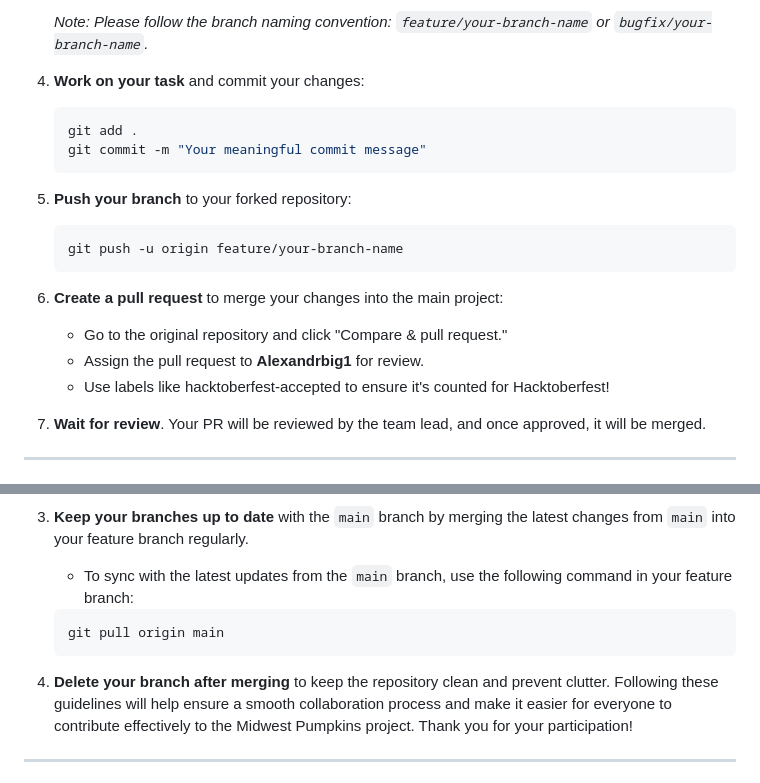
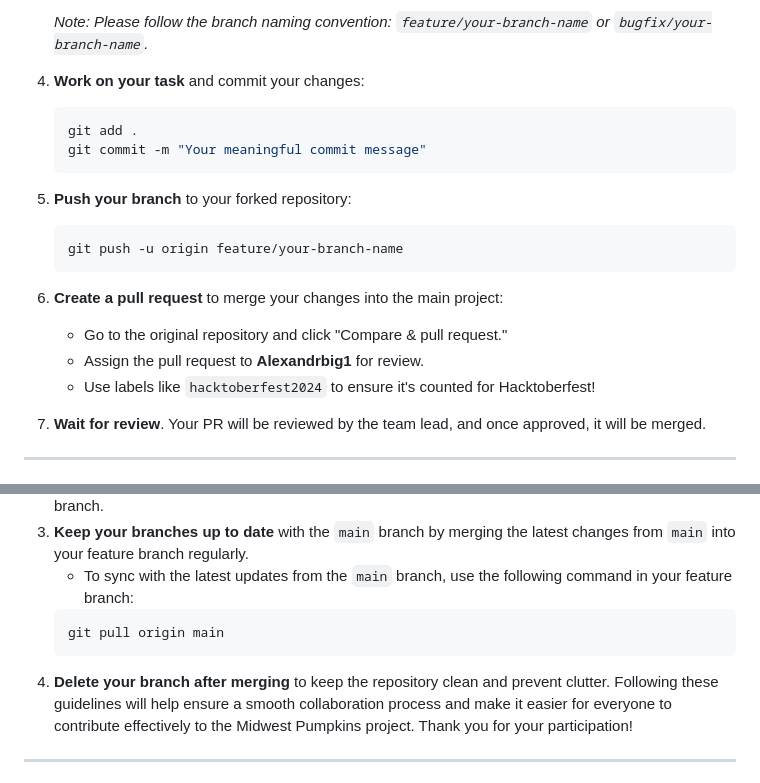
Before and after one commit to OpenCodeChicago/Midwest-Pumpkins, a Markdown page: README.md, 2 parts joined by grey strips. Drawn GitHub-style.

````diff
--- a/README.md
+++ b/README.md
@@ -69,12 +69,14 @@ We welcome contributions from both team members and the broader open-source comm
    _Note: Please follow the branch naming convention: `feature/your-branch-name` or `bugfix/your-branch-name`._
 
 4. **Work on your task** and commit your changes:
+
    ```bash
    git add .
    git commit -m "Your meaningful commit message"
    ```
 
 5. **Push your branch** to your forked repository:
+
    ```bash
    git push -u origin feature/your-branch-name
    ```
@@ -82,8 +84,7 @@ We welcome contributions from both team members and the broader open-source comm
 6. **Create a pull request** to merge your changes into the main project:
    - Go to the original repository and click "Compare & pull request."
    - Assign the pull request to **Alexandrbig1** for review.
-   - Use labels like hacktoberfest-accepted to ensure it's counted for Hacktoberfest!
-
+   - Use labels like `hacktoberfest2024` to ensure it's counted for Hacktoberfest!
 7. **Wait for review**. Your PR will be reviewed by the team lead, and once approved, it will be merged.
 
 ---
@@ -100,8 +101,7 @@ To maintain a clean and organized project, please adhere to the following branch
    ```bash
    git pull origin main
    ```
-
-5. **Delete your branch after merging** to keep the repository clean and prevent clutter.
+4. **Delete your branch after merging** to keep the repository clean and prevent clutter.
    Following these guidelines will help ensure a smooth collaboration process and make it easier for everyone to contribute effectively to the Midwest Pumpkins project. Thank you for your participation!
 
 ---
````
